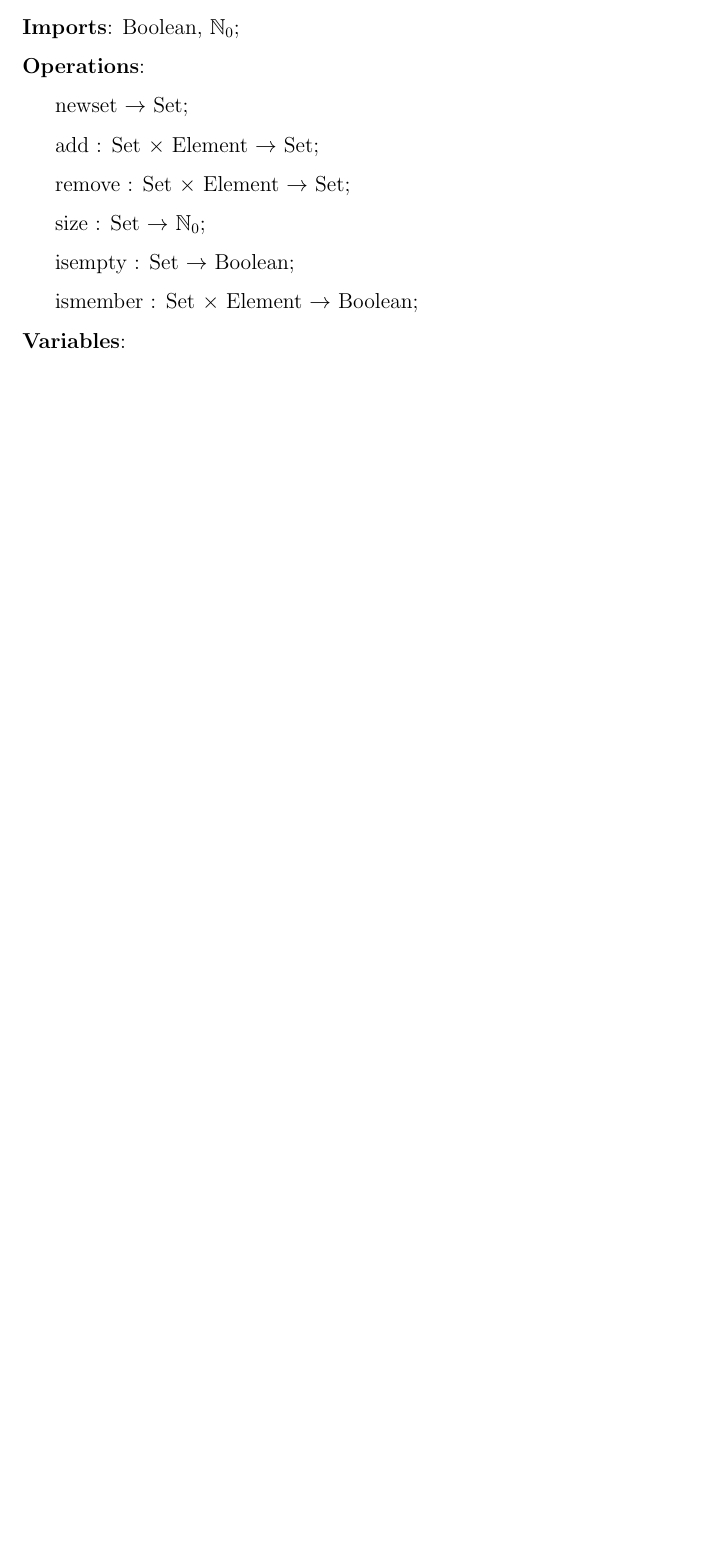
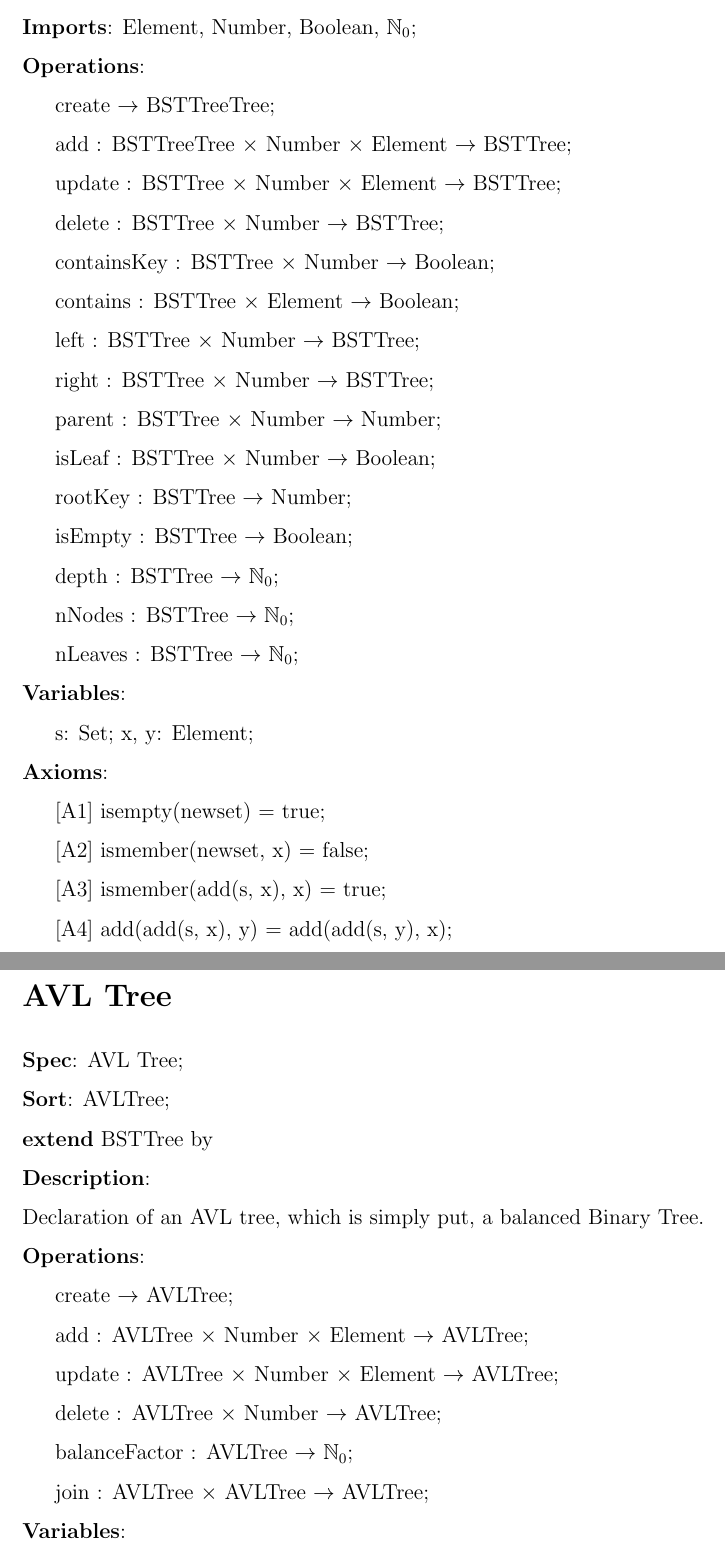
Before and after one commit to Cyberunner23/SOEN331, a LaTeX problem sheet (Assignment #4/algebr-specs.tex): part of page 2 of 2 before the commit and two parts of pages 2 and 3 of 3 after it, the two joined at a grey line, cut so that both start at the same text, the shorter picture padded with empty space. Compiled offline with pdfLaTeX.

Commit message:
Added Operations Declarations

```diff
--- a/Assignment #4/algebr-specs.tex
+++ b/Assignment #4/algebr-specs.tex
@@ -26,16 +26,27 @@ Pierre-Olivier Trottier (40059235) - \texttt{po.trottier@gmail.com} \tabularnewl
 
 \newpage
 
-\noindent \textbf{Spec}: Set (Element);\\
-\noindent \textbf{Sort}: Set;\\
-\noindent \textbf{Imports}: Boolean, $\mathbb{N}_0$;\\
+\section*{Binary Search Tree}
+
+\noindent \textbf{Spec}: Binary Search Tree;\\
+\noindent \textbf{Sort}: BSTTreeTree;\\
+\noindent \textbf{Imports}: Element, Number, Boolean, $\mathbb{N}_0$;\\
 \noindent \textbf{Operations}:\\
-\hspace*{5mm} newset $\rightarrow$ Set;\\
-\hspace*{5mm} add : Set $\times$ Element $\rightarrow$ Set;\\
-\hspace*{5mm} remove : Set $\times$ Element $\rightarrow$ Set;\\
-\hspace*{5mm} size : Set $\rightarrow$ $\mathbb{N}_0$;\\
-\hspace*{5mm} isempty : Set $\rightarrow$ Boolean;\\
-\hspace*{5mm} ismember : Set $\times$ Element $\rightarrow$ Boolean;\\
+\hspace*{5mm} create $\rightarrow$ BSTTreeTree;\\
+\hspace*{5mm} add : BSTTreeTree $\times$ Number $\times$ Element $\rightarrow$ BSTTree;\\
+\hspace*{5mm} update : BSTTree $\times$ Number $\times$ Element $\rightarrow$ BSTTree;\\
+\hspace*{5mm} delete : BSTTree $\times$ Number $\rightarrow$ BSTTree;\\
+\hspace*{5mm} containsKey :  BSTTree $\times$ Number $\rightarrow$ Boolean;\\
+\hspace*{5mm} contains : BSTTree $\times$ Element $\rightarrow$ Boolean;\\
+\hspace*{5mm} left : BSTTree $\times$ Number $\rightarrow$ BSTTree;\\
+\hspace*{5mm} right : BSTTree $\times$ Number $\rightarrow$ BSTTree;\\
+\hspace*{5mm} parent : BSTTree $\times$ Number $\rightarrow$ Number;\\
+\hspace*{5mm} isLeaf : BSTTree $\times$ Number $\rightarrow$ Boolean;\\
+\hspace*{5mm} rootKey : BSTTree $\rightarrow$ Number;\\
+\hspace*{5mm} isEmpty : BSTTree $\rightarrow$ Boolean;\\
+\hspace*{5mm} depth : BSTTree $\rightarrow$ $\mathbb{N}_0$;\\
+\hspace*{5mm} nNodes : BSTTree $\rightarrow$ $\mathbb{N}_0$;\\
+\hspace*{5mm} nLeaves : BSTTree $\rightarrow$ $\mathbb{N}_0$;\\
 \noindent \textbf{Variables}:\\
 \hspace*{5mm} s: Set; x, y: Element;\\
 \noindent \textbf{Axioms}:\\
@@ -47 +59,15 @@ Pierre-Olivier Trottier (40059235) - \texttt{po.trottier@gmail.com} \tabularnewl
 
+\section*{AVL Tree}
+
+\noindent \textbf{Spec}: AVL Tree;\\
+\noindent \textbf{Sort}: AVLTree;\\
+\noindent \textbf{extend} BSTTree by\\
+\noindent \textbf{Description}:\\Declaration of an AVL tree, which is simply put, a balanced Binary Tree.\\
+\noindent \textbf{Operations}:\\
+\hspace*{5mm} create $\rightarrow$ AVLTree;\\
+\hspace*{5mm} add : AVLTree $\times$ Number $\times$ Element $\rightarrow$ AVLTree;\\
+\hspace*{5mm} update : AVLTree $\times$ Number $\times$ Element $\rightarrow$ AVLTree;\\
+\hspace*{5mm} delete : AVLTree $\times$ Number $\rightarrow$ AVLTree;\\
+\hspace*{5mm} balanceFactor :  AVLTree $\rightarrow$ $\mathbb{N}_0$;\\
+\hspace*{5mm} join : AVLTree $\times$ AVLTree $\rightarrow$ AVLTree;\\
+\noindent \textbf{Variables}:\\
```
Also changed, not shown: Assignment #4/algebr-specs.tex (7 more changed lines).
